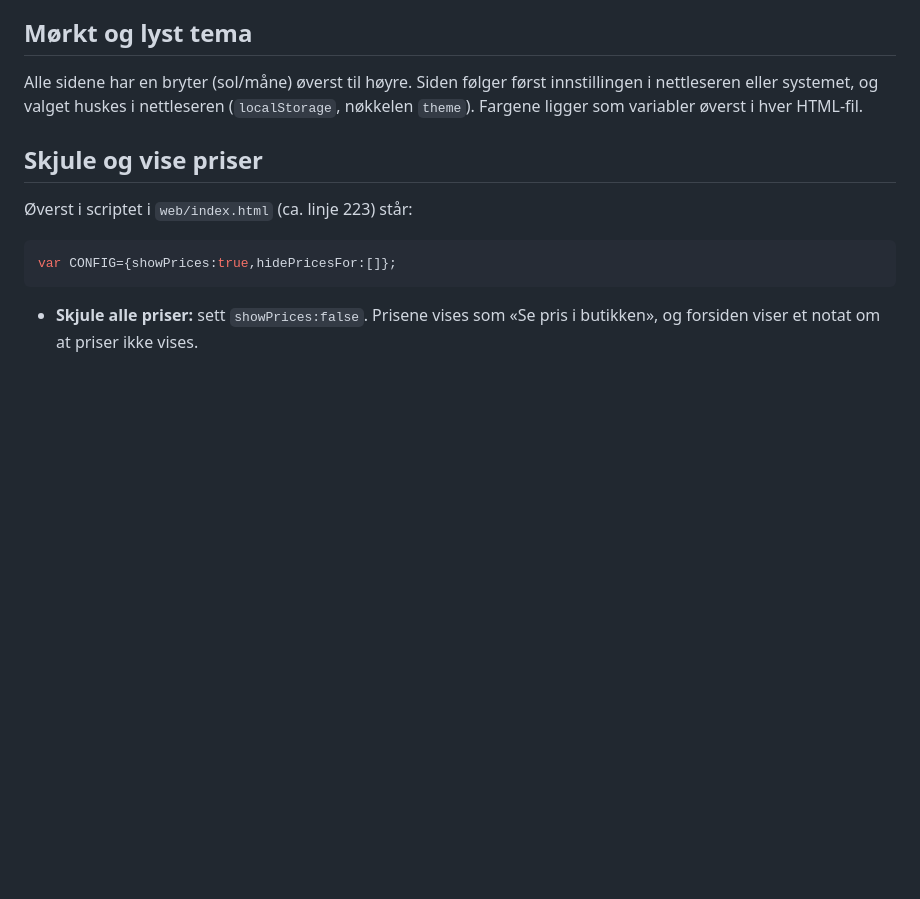
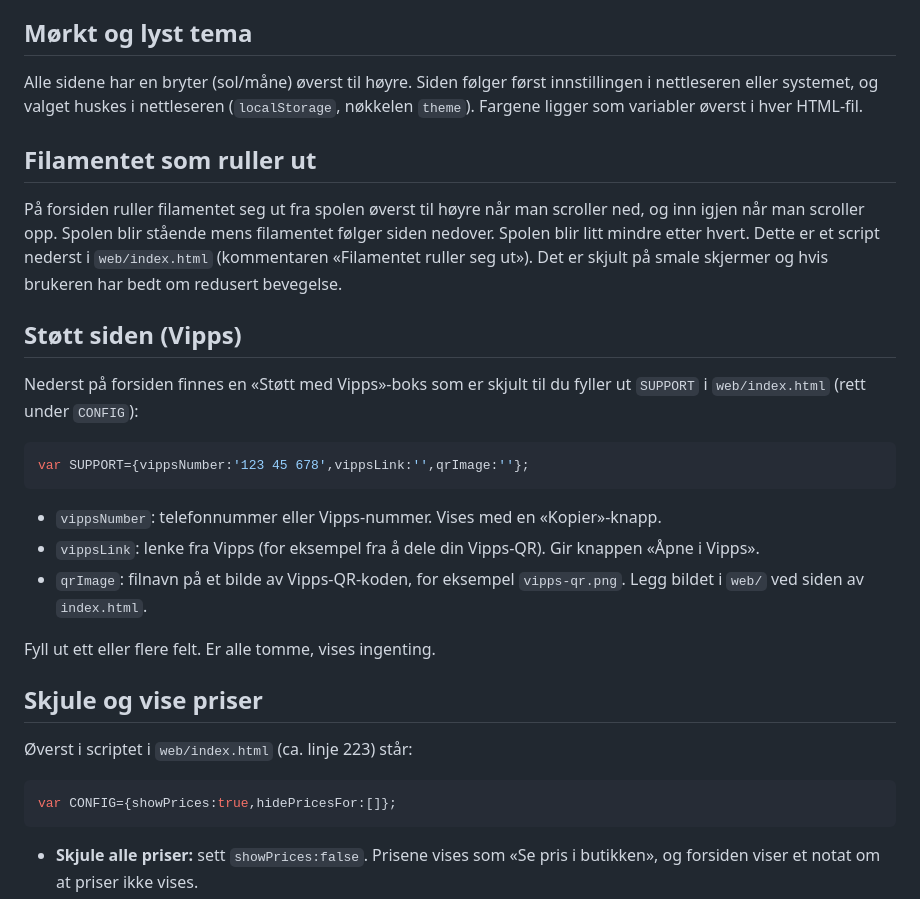
Before and after one commit to SandMarcus/Filamentsok, a Markdown page: README.md, the part around the change. Rendered like a GitHub page; blank space fills up the shorter version.

````diff
--- a/README.md
+++ b/README.md
@@ -39,6 +39,24 @@ Feeden oppgir bare «på lager» eller «utsolgt», ikke antall. Datoen i `snaps
 ## Mørkt og lyst tema
 
 Alle sidene har en bryter (sol/måne) øverst til høyre. Siden følger først innstillingen i nettleseren eller systemet, og valget huskes i nettleseren (`localStorage`, nøkkelen `theme`). Fargene ligger som variabler øverst i hver HTML-fil.
+
+## Filamentet som ruller ut
+
+På forsiden ruller filamentet seg ut fra spolen øverst til høyre når man scroller ned, og inn igjen når man scroller opp. Spolen blir stående mens filamentet følger siden nedover. Spolen blir litt mindre etter hvert. Dette er et script nederst i `web/index.html` (kommentaren «Filamentet ruller seg ut»). Det er skjult på smale skjermer og hvis brukeren har bedt om redusert bevegelse.
+
+## Støtt siden (Vipps)
+
+Nederst på forsiden finnes en «Støtt med Vipps»-boks som er skjult til du fyller ut `SUPPORT` i `web/index.html` (rett under `CONFIG`):
+
+```js
+var SUPPORT={vippsNumber:'123 45 678',vippsLink:'',qrImage:''};
+```
+
+- `vippsNumber`: telefonnummer eller Vipps-nummer. Vises med en «Kopier»-knapp.
+- `vippsLink`: lenke fra Vipps (for eksempel fra å dele din Vipps-QR). Gir knappen «Åpne i Vipps».
+- `qrImage`: filnavn på et bilde av Vipps-QR-koden, for eksempel `vipps-qr.png`. Legg bildet i `web/` ved siden av `index.html`.
+
+Fyll ut ett eller flere felt. Er alle tomme, vises ingenting.
 
 ## Skjule og vise priser
 
````
